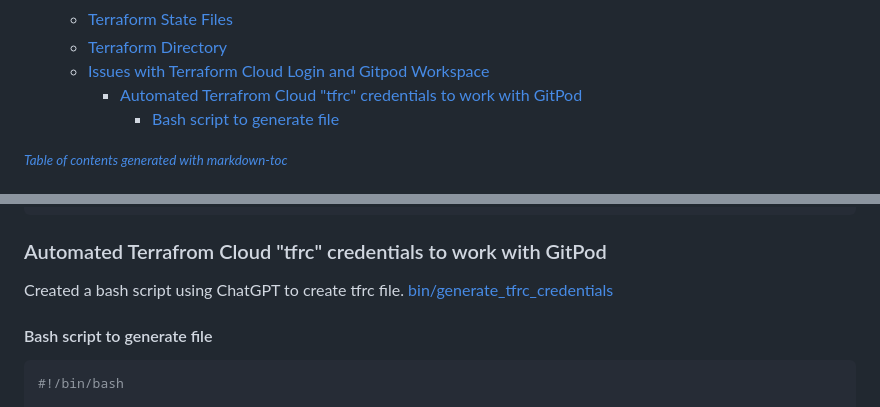
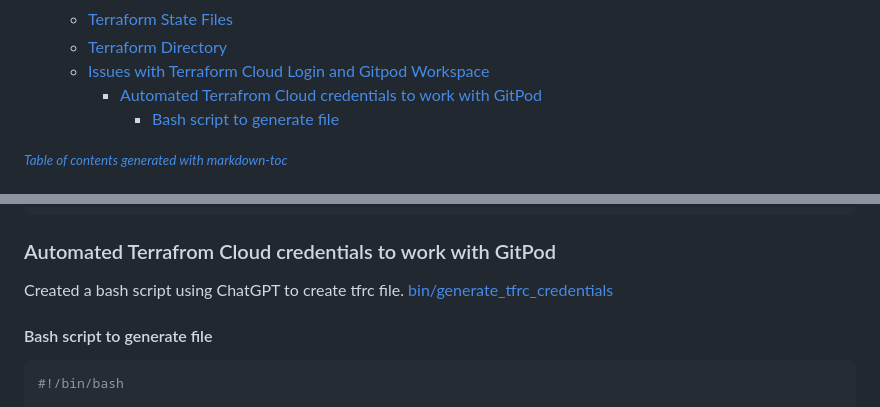
Before and after one commit to bassguy115/terraform-beginner-bootcamp-2023, a Markdown page: journal/week0.md, 2 parts joined by grey strips. GitHub-like rendering.

````diff
--- a/journal/week0.md
+++ b/journal/week0.md
@@ -26,7 +26,7 @@
     + [Terraform State Files](#terraform-state-files)
     + [Terraform Directory](#terraform-directory)
   * [Issues with Terraform Cloud Login and Gitpod Workspace](#issues-with-terraform-cloud-login-and-gitpod-workspace)
-    + [Automated Terrafrom Cloud "tfrc" credentials to work with GitPod](#automated-terrafrom-cloud-tfrc-credentials-to-work-with-gitpod)
+    + [Automated Terrafrom Cloud credentials to work with GitPod](#automated-terrafrom-cloud-credentials-to-work-with-gitpod)
       - [Bash script to generate file](#bash-script-to-generate-file)
 
 <small><i><a href='http://ecotrust-canada.github.io/markdown-toc/'>Table of contents generated with markdown-toc</a></i></small>
@@ -301,9 +301,10 @@ Provide the following code (replace your token in the file):
 }
 ```
 
-### Automated Terrafrom Cloud "tfrc" credentials to work with GitPod
+### Automated Terrafrom Cloud credentials to work with GitPod
 Created a bash script using ChatGPT to create tfrc file.
 [bin/generate_tfrc_credentials](bin/generate_tfrc_credentials)
+
 #### Bash script to generate file
 ```sh
 #!/bin/bash
````
